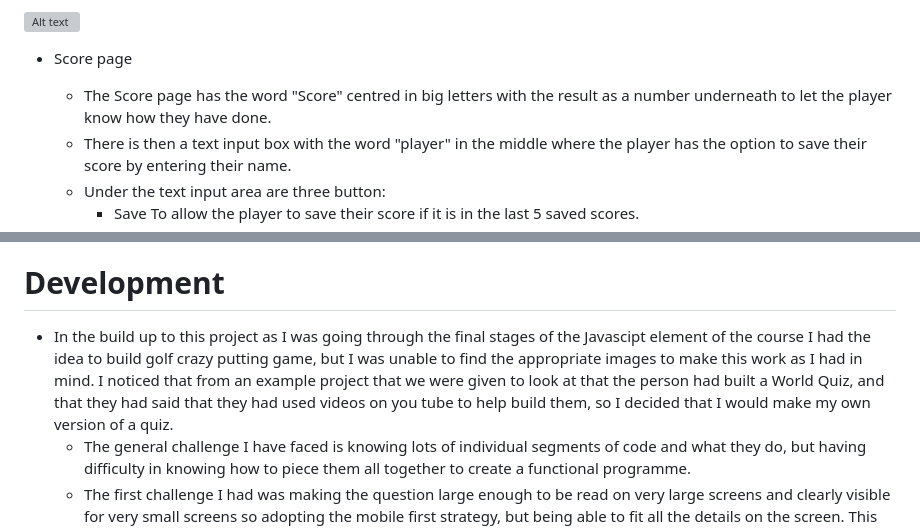
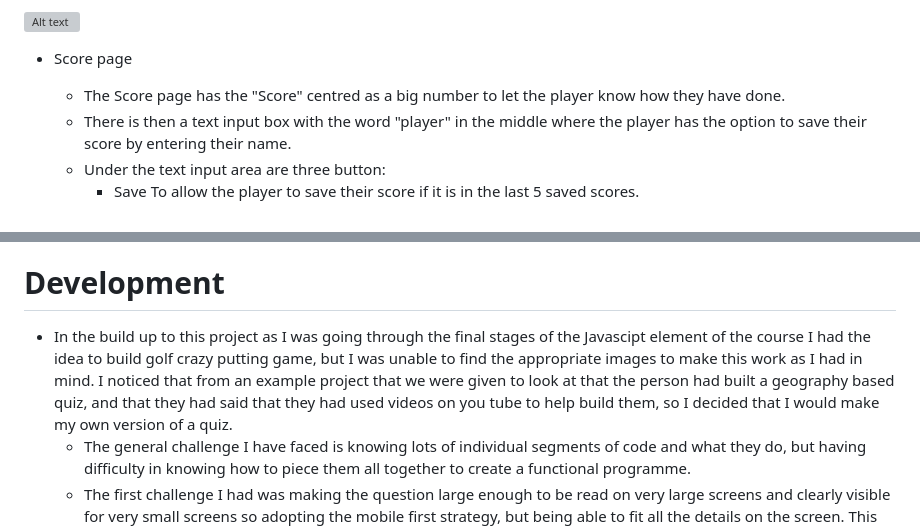
Before and after one commit to Richard-L4/Quiz, a Markdown page: README.md, 2 parts joined by grey strips. Rendered like a GitHub page; grey boxes are pictures that could not be loaded.

Commit message:
Correction to text in readme lines 144 and 184

```diff
--- a/README.md
+++ b/README.md
@@ -141,7 +141,7 @@ Here is a list of all the content in the project with detailed descriptions as t
 
 - Score page
 
-  - The Score page has the word "Score" centred in big letters with the result as a number underneath to let the player know how they have done.
+  - The Score page has the "Score" centred as a big number to let the player know how they have done.
   - There is then a text input box with the word "player" in the middle where the player has the option to save their score by entering their name.
   - Under the text input area are three button:
     - Save
@@ -181,7 +181,7 @@ Here is a list of all the content in the project with detailed descriptions as t
 
 
 # Development
-  - In the build up to this project as I was going through the final stages of the Javascipt element of the course I had the idea to build golf crazy putting game, but I was unable to find the appropriate images to make this work as I had in mind. I noticed that from an example project that we were given to look at that the person had built a World Quiz, and that they had said that they had used videos on you tube to help build them, so I decided that I would make my own version of a quiz.
+  - In the build up to this project as I was going through the final stages of the Javascipt element of the course I had the idea to build golf crazy putting game, but I was unable to find the appropriate images to make this work as I had in mind. I noticed that from an example project that we were given to look at that the person had built a geography based quiz, and that they had said that they had used videos on you tube to help build them, so I decided that I would make my own version of a quiz.
     -  The general challenge I have faced is knowing lots of individual segments of code and what they do, but having difficulty in knowing how to piece them all together to create a functional programme.
     - The first challenge I had was making the question large enough to be read on very large screens and clearly visible for very small screens so adopting the mobile first strategy, but being able to fit all the details on the screen. This was solved by creating a top margin so that even on small mobile devices everything can be seen easily.
     - The 2nd challenge was after a >empty< being picked up in html validate and adding a 0 as an initiator for the start of the score it changed the space layout causing a problem with the progress bar. I tried several times myself using dev tools to solve this but couldn't do it. After mentioning this to my mentor he pointed out the overflow hidden function in CSS and advised me to change the inner radius to 0 to create a vertical line within the bar.
```
